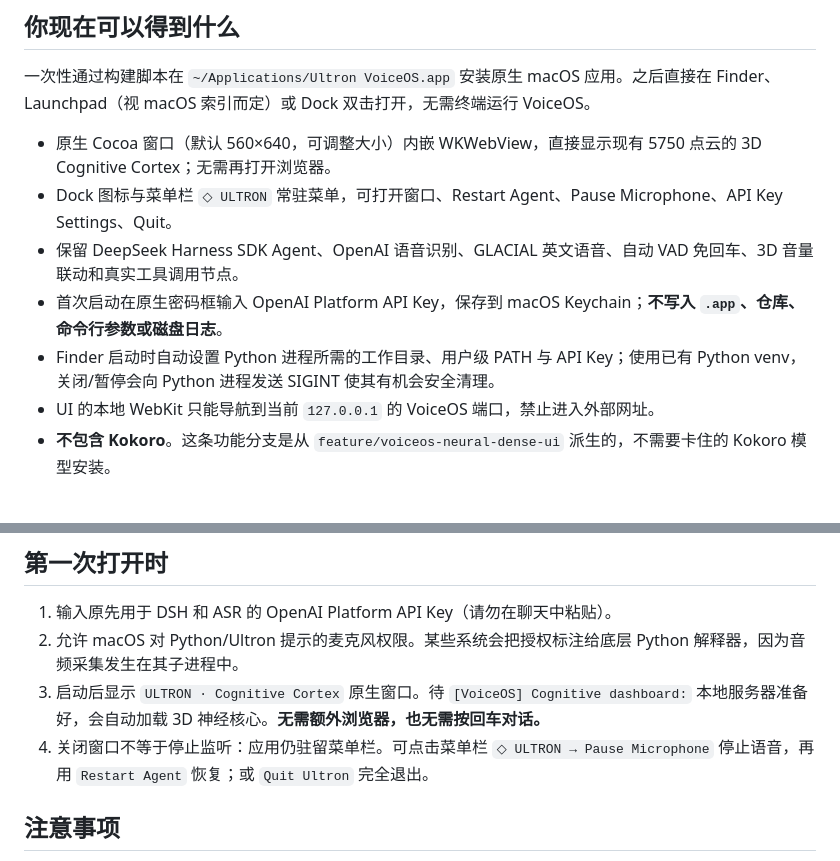
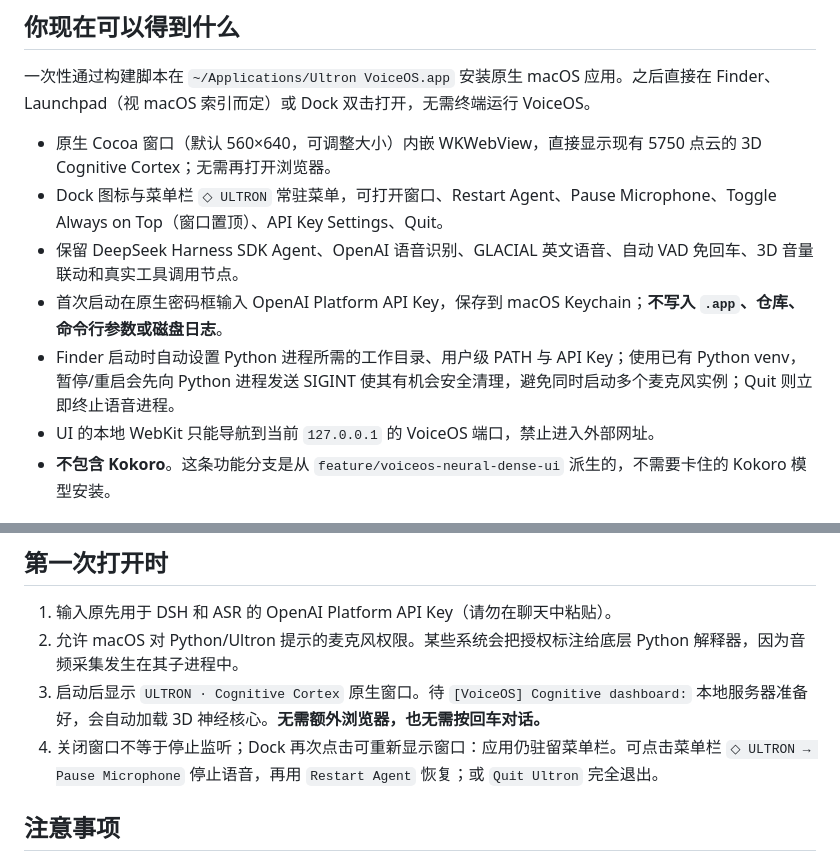
Before and after one commit to niehmanyo/ultronai, a Markdown page: harness/docs/VOICEOS_DESKTOP_APP_ZH.md, 2 parts joined by grey strips. Rendered like a GitHub page.

Commit message:
docs(desktop): describe floating companion window, safe restart and Dock reopen

```diff
--- a/harness/docs/VOICEOS_DESKTOP_APP_ZH.md
+++ b/harness/docs/VOICEOS_DESKTOP_APP_ZH.md
@@ -5,10 +5,10 @@
 一次性通过构建脚本在 `~/Applications/Ultron VoiceOS.app` 安装原生 macOS 应用。之后直接在 Finder、Launchpad（视 macOS 索引而定）或 Dock 双击打开，无需终端运行 VoiceOS。
 
 - 原生 Cocoa 窗口（默认 560×640，可调整大小）内嵌 WKWebView，直接显示现有 5750 点云的 3D Cognitive Cortex；无需再打开浏览器。
-- Dock 图标与菜单栏 `◇ ULTRON` 常驻菜单，可打开窗口、Restart Agent、Pause Microphone、API Key Settings、Quit。
+- Dock 图标与菜单栏 `◇ ULTRON` 常驻菜单，可打开窗口、Restart Agent、Pause Microphone、Toggle Always on Top（窗口置顶）、API Key Settings、Quit。
 - 保留 DeepSeek Harness SDK Agent、OpenAI 语音识别、GLACIAL 英文语音、自动 VAD 免回车、3D 音量联动和真实工具调用节点。
 - 首次启动在原生密码框输入 OpenAI Platform API Key，保存到 macOS Keychain；**不写入 `.app`、仓库、命令行参数或磁盘日志**。
-- Finder 启动时自动设置 Python 进程所需的工作目录、用户级 PATH 与 API Key；使用已有 Python venv，关闭/暂停会向 Python 进程发送 SIGINT 使其有机会安全清理。
+- Finder 启动时自动设置 Python 进程所需的工作目录、用户级 PATH 与 API Key；使用已有 Python venv，暂停/重启会先向 Python 进程发送 SIGINT 使其有机会安全清理，避免同时启动多个麦克风实例；Quit 则立即终止语音进程。
 - UI 的本地 WebKit 只能导航到当前 `127.0.0.1` 的 VoiceOS 端口，禁止进入外部网址。
 - **不包含 Kokoro**。这条功能分支是从 `feature/voiceos-neural-dense-ui` 派生的，不需要卡住的 Kokoro 模型安装。
 
@@ -36,7 +36,7 @@ bash desktop/build-macos-app.sh
 1. 输入原先用于 DSH 和 ASR 的 OpenAI Platform API Key（请勿在聊天中粘贴）。
 2. 允许 macOS 对 Python/Ultron 提示的麦克风权限。某些系统会把授权标注给底层 Python 解释器，因为音频采集发生在其子进程中。
 3. 启动后显示 `ULTRON · Cognitive Cortex` 原生窗口。待 `[VoiceOS] Cognitive dashboard:` 本地服务器准备好，会自动加载 3D 神经核心。**无需额外浏览器，也无需按回车对话。**
-4. 关闭窗口不等于停止监听：应用仍驻留菜单栏。可点击菜单栏 `◇ ULTRON → Pause Microphone` 停止语音，再用 `Restart Agent` 恢复；或 `Quit Ultron` 完全退出。
+4. 关闭窗口不等于停止监听；Dock 再次点击可重新显示窗口：应用仍驻留菜单栏。可点击菜单栏 `◇ ULTRON → Pause Microphone` 停止语音，再用 `Restart Agent` 恢复；或 `Quit Ultron` 完全退出。
 
 ## 注意事项
 
```
